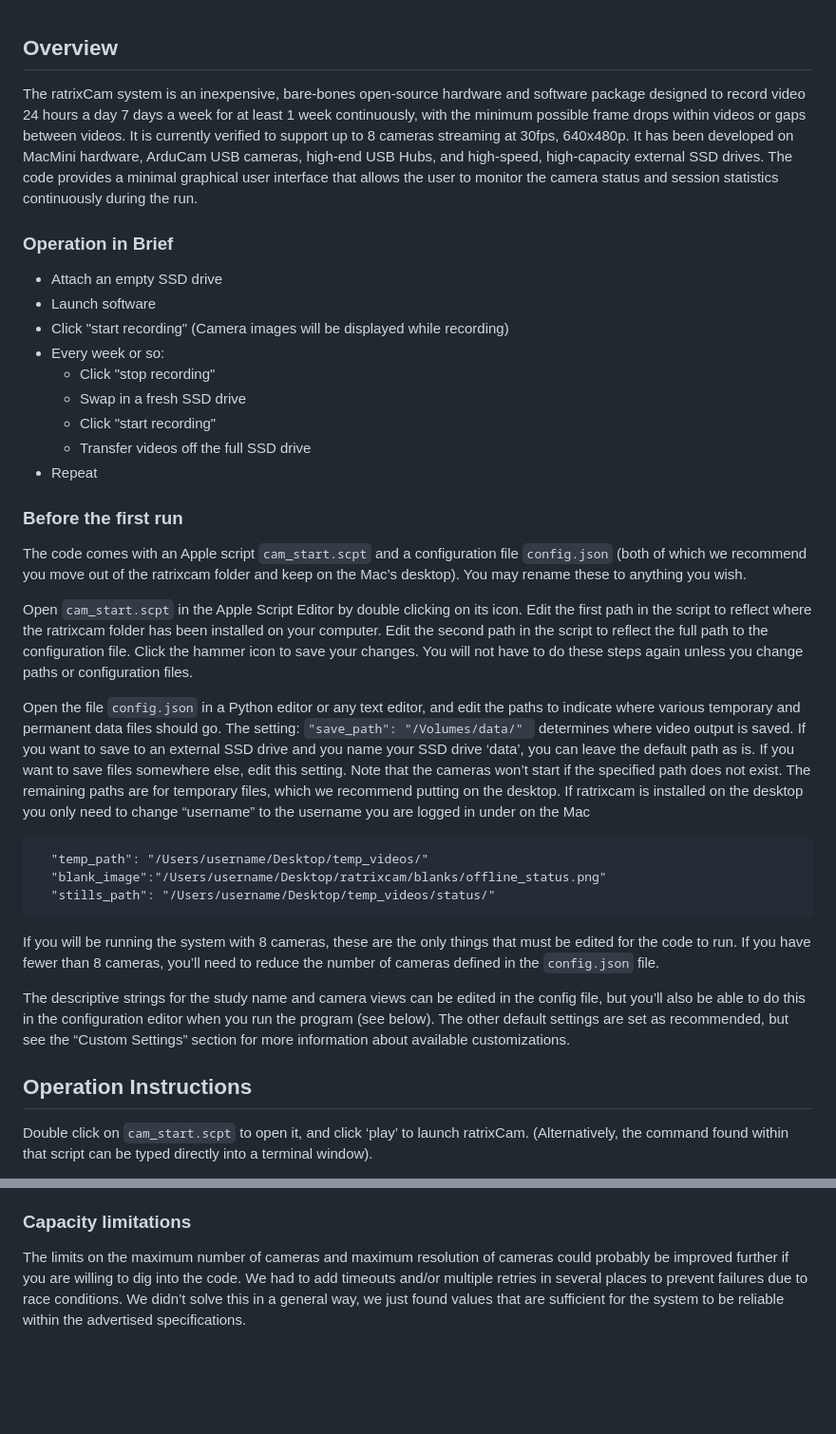
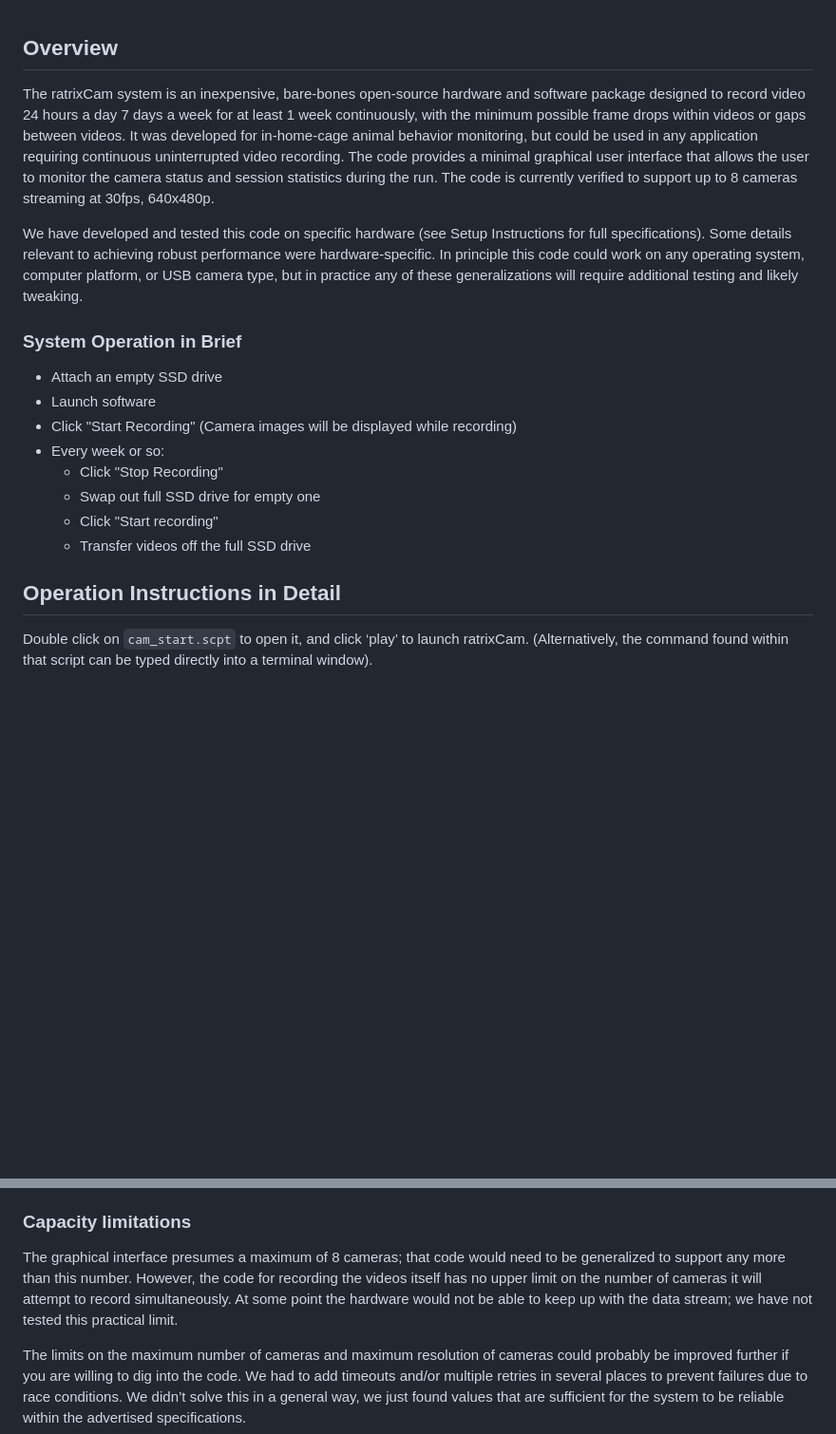
Before and after one commit to preinagel/ratrixcam, a Markdown page: docs/UserManual.md, 2 parts joined by grey strips. Shown: that part at 95% size. Drawn GitHub-style; blank space fills up the shorter version.

````diff
--- a/docs/UserManual.md
+++ b/docs/UserManual.md
@@ -1,38 +1,20 @@
 ## Overview
-The ratrixCam system is an inexpensive, bare-bones open-source hardware and software package designed to record video 24 hours a day 7 days a week for at least 1 week continuously, with the minimum possible frame drops within videos or gaps between videos.  It is currently verified to support up to 8 cameras streaming at 30fps, 640x480p. It has been developed on MacMini hardware, ArduCam USB cameras, high-end USB Hubs, and high-speed, high-capacity external SSD drives. The code provides a minimal graphical user interface that allows the user to monitor the camera status and session statistics continuously during the run.
+The ratrixCam system is an inexpensive, bare-bones open-source hardware and software package designed to record video 24 hours a day 7 days a week for at least 1 week continuously, with the minimum possible frame drops within videos or gaps between videos. It was developed for in-home-cage animal behavior monitoring, but could be used in any application requiring continuous uninterrupted video recording. The code provides a minimal graphical user interface that allows the user to monitor the camera status and session statistics during the run. The code is currently verified to support up to 8 cameras streaming at 30fps, 640x480p.
 
-### Operation in Brief
+We have developed and tested this code on specific hardware (see Setup Instructions for full specifications). Some details relevant to achieving robust performance were hardware-specific.  In principle this code could work on any operating system, computer platform, or USB camera type, but in practice any of these generalizations will require additional testing and likely tweaking.
+
+### System Operation in Brief
 - Attach an empty SSD drive
 - Launch software
-- Click "start recording"
+- Click "Start Recording"
   (Camera images will be displayed while recording)
 - Every week or so:
-  - Click "stop recording"
-  - Swap in a fresh SSD drive
-  - Click "start recording"
+  - Click "Stop Recording"
+  - Swap out full SSD drive for empty one
+  - Click "Start recording"
   - Transfer videos off the full SSD drive
-- Repeat
 
-
-
-### Before the first run
-The code comes with an Apple script `cam_start.scpt` and a configuration file `config.json` (both of which we recommend you move out of the ratrixcam folder and keep on the Mac’s desktop). You may rename these to anything you wish.
-
-Open `cam_start.scpt` in the Apple Script Editor by double clicking on its icon.  Edit the first path in the script to reflect where the ratrixcam folder has been installed on your computer. Edit the second path in the script to reflect the full path to the configuration file. Click the hammer icon to save your changes. You will not have to do these steps again unless you change paths or configuration files.
-
-Open the file `config.json` in a Python editor or any text editor, and edit the paths to indicate where various temporary and permanent data files should go. The setting:
-`"save_path": "/Volumes/data/" `
-determines where video output is saved. If you want to save to an external SSD drive and you name your SSD drive ‘data’, you can leave the default path as is. If you want to save files somewhere else, edit this setting. Note that the cameras won’t start if the specified path does not exist. The remaining paths are for temporary files, which we recommend putting on the desktop. If ratrixcam is installed on the desktop you only need to change “username” to the username you are logged in under on the Mac
-```
-  "temp_path": "/Users/username/Desktop/temp_videos/"
-  "blank_image":"/Users/username/Desktop/ratrixcam/blanks/offline_status.png"
-  "stills_path": "/Users/username/Desktop/temp_videos/status/"
-```
-If you will be running the system with 8 cameras, these are the only things that must be edited for the code to run. If you have fewer than 8 cameras, you’ll need to reduce the number of cameras defined in the `config.json` file.
-
-The descriptive strings for the study name and camera views can be edited in the config file, but you’ll also be able to do this in the configuration editor when you run the program (see below). The other default settings are set as recommended, but see the “Custom Settings” section for more information about available customizations.
-
-## Operation Instructions
+## Operation Instructions in Detail
 Double click on `cam_start.scpt` to open it, and click ‘play’ to launch ratrixCam. (Alternatively, the command found within that script can be typed directly into a terminal window).
 
 First the Configuration Editor will open, displaying the name of the study and a description of each camera view, which are loaded from the `config.json` file. The labels are arranged on the screen in the position corresponding to where the camera views will appear in the video acquisition monitor. If you want to change the labels, we will discuss editing them later.
@@ -101,6 +138,7 @@ For example, if the true frame rate of a camera is 29fps, your 600s videos will
 Timestamp inaccuracies (i.e. uneven delays in capturing frames from the buffers) are common in the first few minutes of a session due to the high load on system resources during startup, and can occur any time the Mac’s resources are stressed. Although the video is actually fine, with no missing frames, the overlaid times may be off. To minimize this, avoid using any other USB-connected devices on the Mac (use a bluetooth mouse and keyboard); avoid running any other programs on the Mac during recording; disable automatic updates, do not install security software, keep the Mac in airplane mode by default. You can connect to the network through a secure internal network server when it is necessary to go online.
 
 ### Capacity limitations
+The graphical interface presumes a maximum of 8 cameras; that code would need to be generalized to support any more than this number. However, the code for recording the videos itself has no upper limit on the number of cameras it will attempt to record simultaneously. At some point the hardware would not be able to keep up with the data stream; we have not tested this practical limit.
 
 The limits on the maximum number of cameras and maximum resolution of cameras could probably be improved further if you are willing to dig into the code. We had to add timeouts and/or multiple retries in several places to prevent failures due to race conditions. We didn’t solve this in a general way, we just found values that are sufficient for the system to be reliable within the advertised specifications.
 
````
Also changed, not shown: other parts of docs/UserManual.md (+59 -4 lines).
